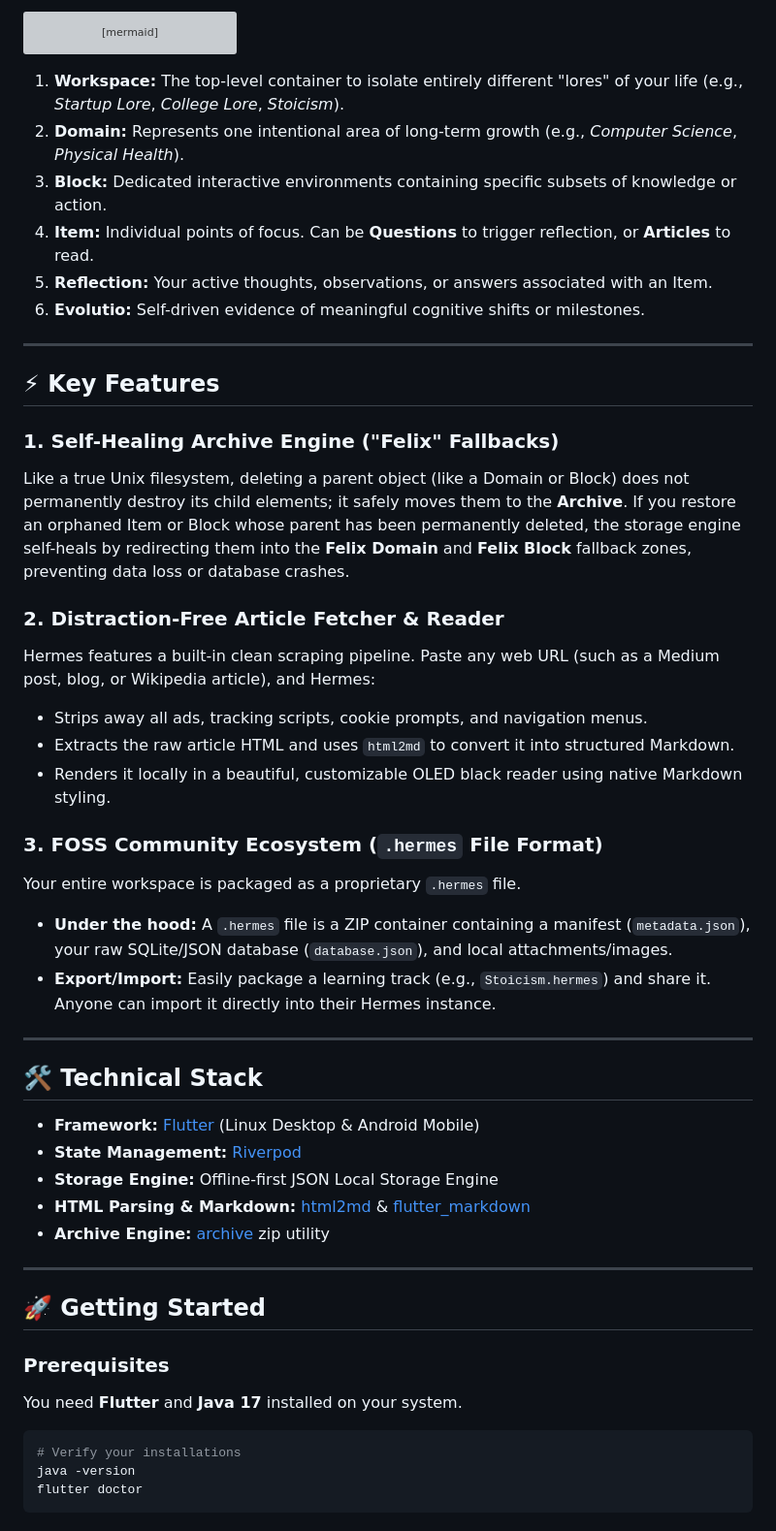
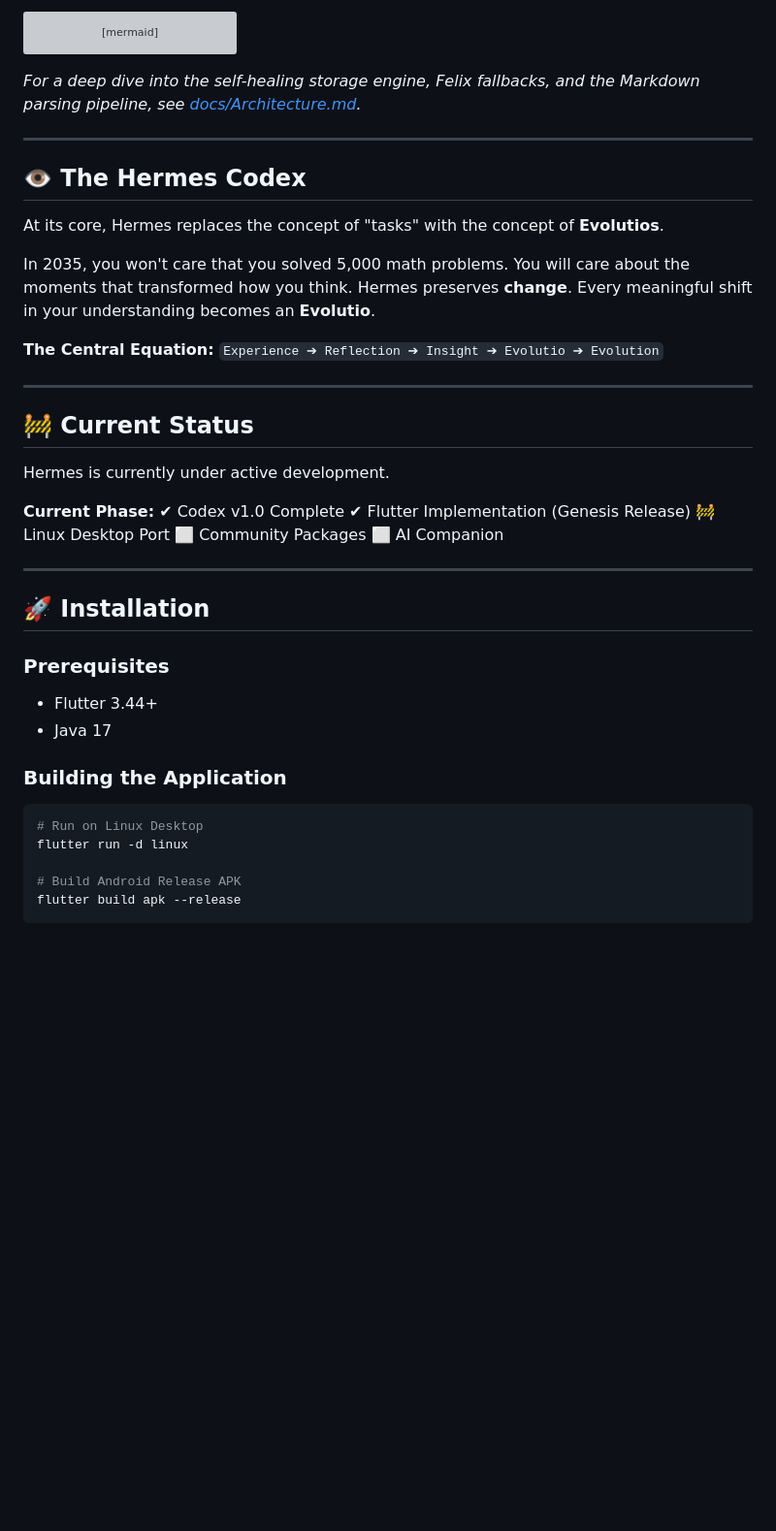
Before and after one commit to Harshajaya13/Hermes, a Markdown page: README.md, the part around one of its changes. Shown at 97% size. Rendered like a GitHub page; blank space fills up the shorter version; grey boxes are pictures that could not be loaded.

Commit message:
app released

````diff
--- a/README.md
+++ b/README.md
@@ -67,53 +59,46 @@ graph TD
     Reflections --> Evolutios[6. Evolutios]
 ```
 
-1.  **Workspace:** The top-level container to isolate entirely different "lores" of your life (e.g., *Startup Lore*, *College Lore*, *Stoicism*).
-2.  **Domain:** Represents one intentional area of long-term growth (e.g., *Computer Science*, *Physical Health*).
-3.  **Block:** Dedicated interactive environments containing specific subsets of knowledge or action.
-4.  **Item:** Individual points of focus. Can be **Questions** to trigger reflection, or **Articles** to read.
-5.  **Reflection:** Your active thoughts, observations, or answers associated with an Item.
-6.  **Evolutio:** Self-driven evidence of meaningful cognitive shifts or milestones.
+*For a deep dive into the self-healing storage engine, Felix fallbacks, and the Markdown parsing pipeline, see [docs/Architecture.md](docs/Architecture.md).*
 
 ---
 
-## ⚡ Key Features
+## 👁️ The Hermes Codex
 
-### 1. Self-Healing Archive Engine ("Felix" Fallbacks)
-Like a true Unix filesystem, deleting a parent object (like a Domain or Block) does not permanently destroy its child elements; it safely moves them to the **Archive**.
-If you restore an orphaned Item or Block whose parent has been permanently deleted, the storage engine self-heals by redirecting them into the **Felix Domain** and **Felix Block** fallback zones, preventing data loss or database crashes.
+At its core, Hermes replaces the concept of "tasks" with the concept of **Evolutios**.
 
-### 2. Distraction-Free Article Fetcher & Reader
-Hermes features a built-in clean scraping pipeline. Paste any web URL (such as a Medium post, blog, or Wikipedia article), and Hermes:
-*   Strips away all ads, tracking scripts, cookie prompts, and navigation menus.
-*   Extracts the raw article HTML and uses `html2md` to convert it into structured Markdown.
-*   Renders it locally in a beautiful, customizable OLED black reader using native Markdown styling.
+In 2035, you won't care that you solved 5,000 math problems. You will care about the moments that transformed how you think. Hermes preserves **change**. Every meaningful shift in your understanding becomes an **Evolutio**.
 
-### 3. FOSS Community Ecosystem (`.hermes` File Format)
-Your entire workspace is packaged as a proprietary `.hermes` file.
-*   **Under the hood:** A `.hermes` file is a ZIP container containing a manifest (`metadata.json`), your raw SQLite/JSON database (`database.json`), and local attachments/images.
-*   **Export/Import:** Easily package a learning track (e.g., `Stoicism.hermes`) and share it. Anyone can import it directly into their Hermes instance.
+**The Central Equation:**
+`Experience ➔ Reflection ➔ Insight ➔ Evolutio ➔ Evolution`
 
 ---
 
-## 🛠️ Technical Stack
+## 🚧 Current Status
 
-*   **Framework:** [Flutter](https://flutter.dev) (Linux Desktop & Android Mobile)
-*   **State Management:** [Riverpod](https://riverpod.dev)
-*   **Storage Engine:** Offline-first JSON Local Storage Engine
-*   **HTML Parsing & Markdown:** [html2md](https://pub.dev/packages/html2md) & [flutter_markdown](https://pub.dev/packages/flutter_markdown)
-*   **Archive Engine:** [archive](https://pub.dev/packages/archive) zip utility
+Hermes is currently under active development.
+
+**Current Phase:**
+✔ Codex v1.0 Complete
+✔ Flutter Implementation (Genesis Release)
+🚧 Linux Desktop Port
+⬜ Community Packages
+⬜ AI Companion
 
 ---
 
-## 🚀 Getting Started
+## 🚀 Installation
 
 ### Prerequisites
+* Flutter 3.44+
+* Java 17
 
-You need **Flutter** and **Java 17** installed on your system.
+### Building the Application
+```bash
+# Run on Linux Desktop
+flutter run -d linux
 
-```bash
-# Verify your installations
-java -version
-flutter doctor
+# Build Android Release APK
+flutter build apk --release
 ```
 
````
Also changed, not shown: other parts of README.md (+45 -92 lines), docs/Architecture.md (added, +21 -0 lines).
